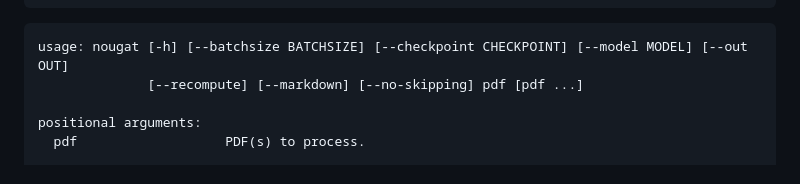
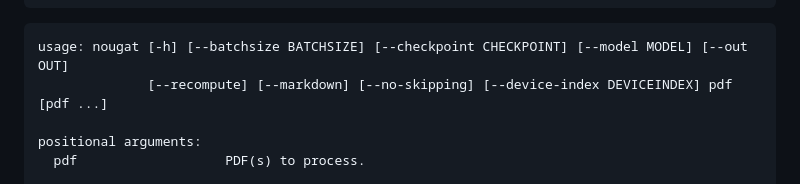
Before and after one commit to facebookresearch/nougat, a Markdown page: README.md, the part around the change. Rendered like a GitHub page.

Commit message:
Updated with the new argument

````diff
--- a/README.md
+++ b/README.md
@@ -50,7 +50,7 @@ $ nougat path/to/directory -o output_directory
 
 ```
 usage: nougat [-h] [--batchsize BATCHSIZE] [--checkpoint CHECKPOINT] [--model MODEL] [--out OUT]
-              [--recompute] [--markdown] [--no-skipping] pdf [pdf ...]
+              [--recompute] [--markdown] [--no-skipping] [--device-index DEVICEINDEX] pdf [pdf ...]
 
 positional arguments:
   pdf                   PDF(s) to process.
````
